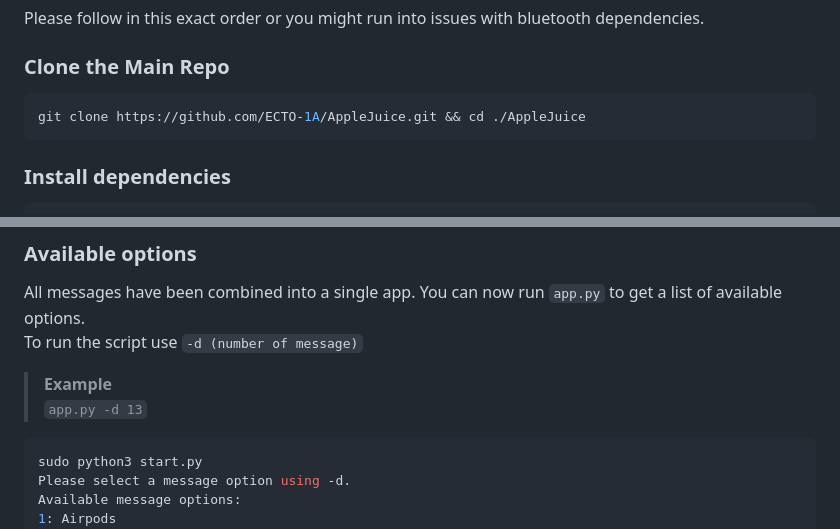
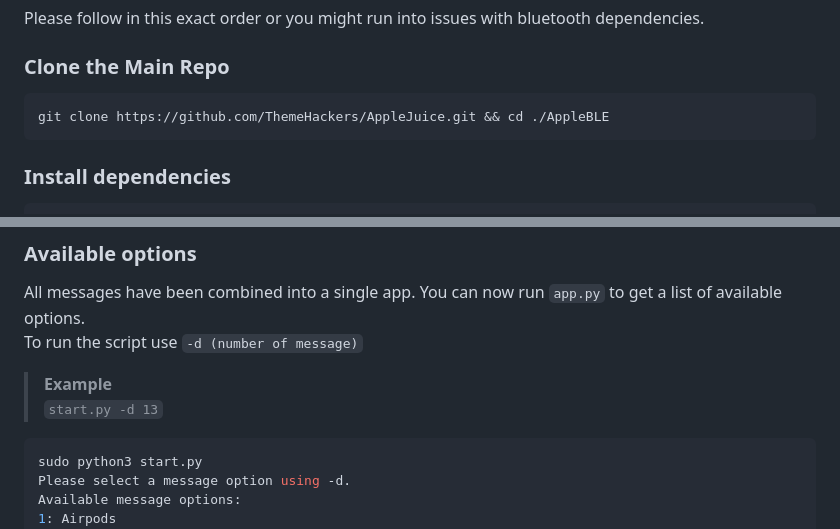
Before and after one commit to ThemeHackers/AppleBLE, a Markdown page: README.md, 2 parts joined by grey strips. Rendered like a GitHub page.

````diff
--- a/README.md
+++ b/README.md
@@ -27,7 +27,7 @@ Please follow in this exact order or you might run into issues with bluetooth de
 
 ### Clone the Main Repo
 ```bash
-git clone https://github.com/ECTO-1A/AppleJuice.git && cd ./AppleJuice
+git clone https://github.com/ThemeHackers/AppleJuice.git && cd ./AppleBLE
 ```
 
 ### Install dependencies
@@ -87,7 +87,7 @@ Devices:
 All messages have been combined into a single app. You can now run `app.py` to get a list of available options.<br>
 To run the script use `-d (number of message)`
 > **Example** <br>
-> `app.py -d 13`
+> `start.py -d 13`
 
 ```python
 sudo python3 start.py
````
